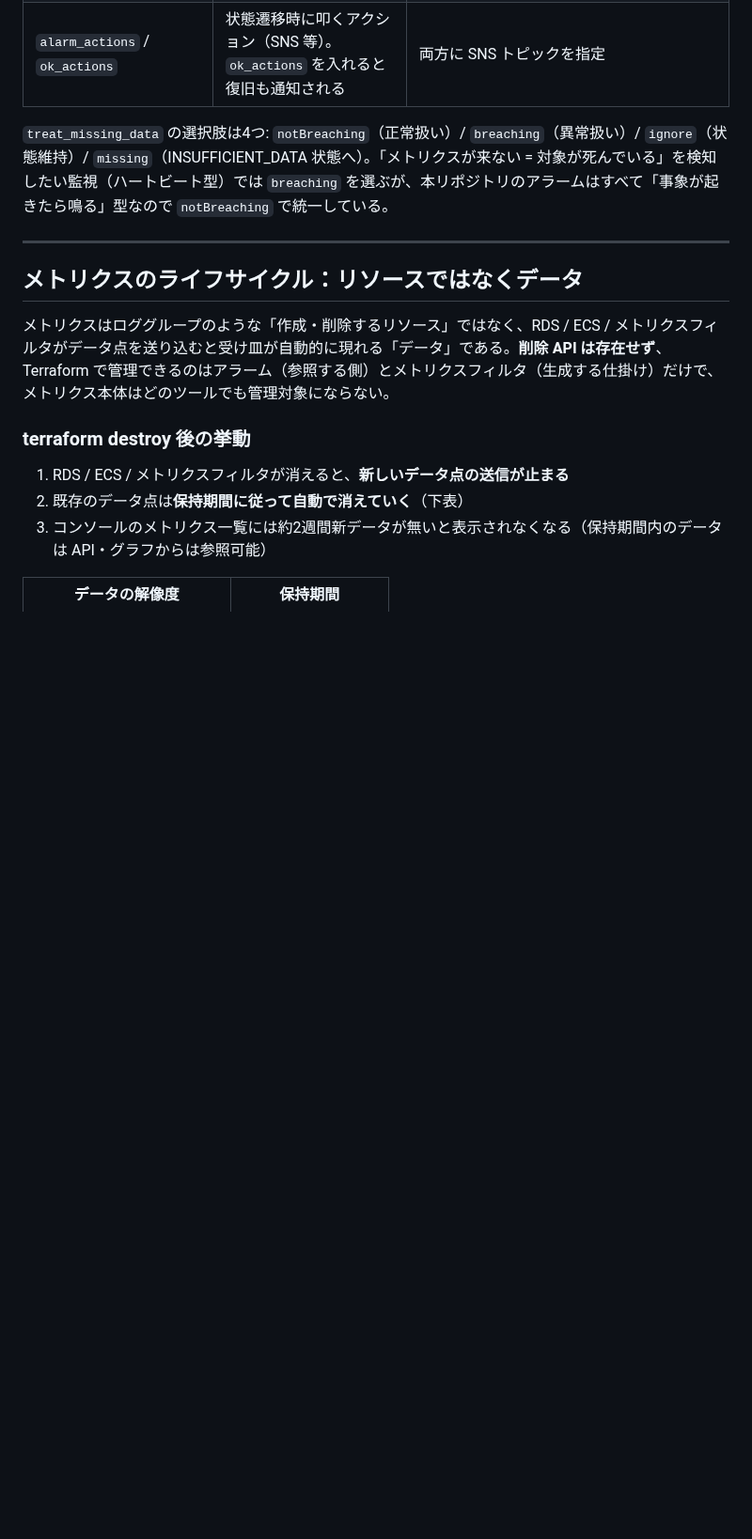
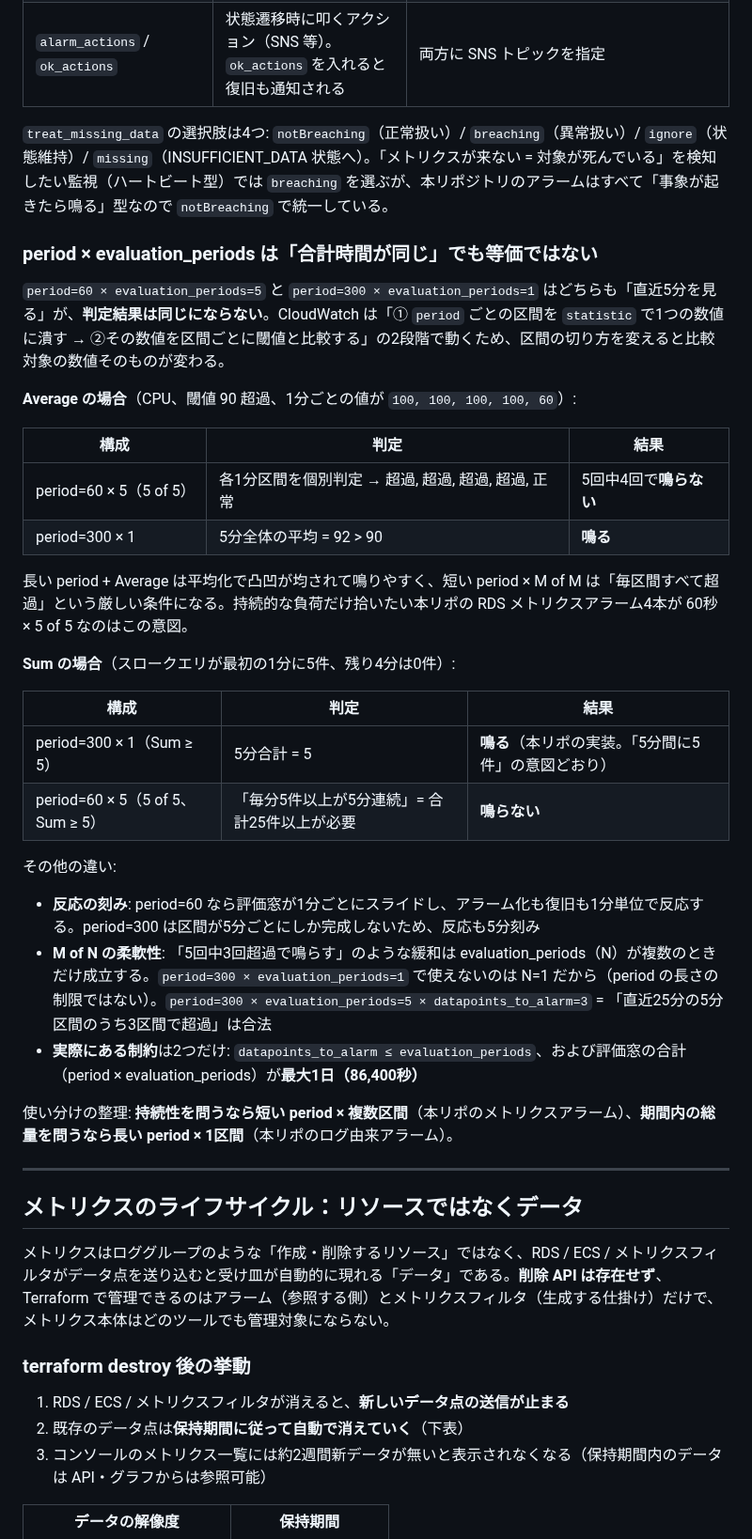
Before and after one commit to 0000masa/react-laravel-practice-public, a Markdown page: docs/monitoring/cloudwatch-metrics-and-alarms.md, the part around the change. Shown at 94% size. GitHub-like rendering; blank space fills up the shorter version.

Commit message:
CloudWatchメトリクスのアラーム設定に関する詳細を追加し、periodとevaluation_periodsの関係性を明確化。判定結果の違いや使い分けの整理を行った。

```diff
--- a/docs/monitoring/cloudwatch-metrics-and-alarms.md
+++ b/docs/monitoring/cloudwatch-metrics-and-alarms.md
@@ -94,6 +94,34 @@ CloudWatch のメトリクス（時系列）は、次の3つの組み合わせ
 
 `treat_missing_data` の選択肢は4つ: `notBreaching`（正常扱い）/ `breaching`（異常扱い）/ `ignore`（状態維持）/ `missing`（INSUFFICIENT_DATA 状態へ）。「メトリクスが来ない = 対象が死んでいる」を検知したい監視（ハートビート型）では `breaching` を選ぶが、本リポジトリのアラームはすべて「事象が起きたら鳴る」型なので `notBreaching` で統一している。
 
+### period × evaluation_periods は「合計時間が同じ」でも等価ではない
+
+`period=60 × evaluation_periods=5` と `period=300 × evaluation_periods=1` はどちらも「直近5分を見る」が、**判定結果は同じにならない**。CloudWatch は「① `period` ごとの区間を `statistic` で1つの数値に潰す → ②その数値を区間ごとに閾値と比較する」の2段階で動くため、区間の切り方を変えると比較対象の数値そのものが変わる。
+
+**Average の場合**（CPU、閾値 90 超過、1分ごとの値が `100, 100, 100, 100, 60`）:
+
+| 構成 | 判定 | 結果 |
+| --- | --- | --- |
+| period=60 × 5（5 of 5） | 各1分区間を個別判定 → 超過, 超過, 超過, 超過, 正常 | 5回中4回で**鳴らない** |
+| period=300 × 1 | 5分全体の平均 = 92 > 90 | **鳴る** |
+
+長い period + Average は平均化で凸凹が均されて鳴りやすく、短い period × M of M は「毎区間すべて超過」という厳しい条件になる。持続的な負荷だけ拾いたい本リポの RDS メトリクスアラーム4本が 60秒 × 5 of 5 なのはこの意図。
+
+**Sum の場合**（スロークエリが最初の1分に5件、残り4分は0件）:
+
+| 構成 | 判定 | 結果 |
+| --- | --- | --- |
+| period=300 × 1（Sum ≥ 5） | 5分合計 = 5 | **鳴る**（本リポの実装。「5分間に5件」の意図どおり） |
+| period=60 × 5（5 of 5、Sum ≥ 5） | 「毎分5件以上が5分連続」= 合計25件以上が必要 | **鳴らない** |
+
+その他の違い:
+
+- **反応の刻み**: period=60 なら評価窓が1分ごとにスライドし、アラーム化も復旧も1分単位で反応する。period=300 は区間が5分ごとにしか完成しないため、反応も5分刻み
+- **M of N の柔軟性**: 「5回中3回超過で鳴らす」のような緩和は evaluation_periods（N）が複数のときだけ成立する。`period=300 × evaluation_periods=1` で使えないのは N=1 だから（period の長さの制限ではない）。`period=300 × evaluation_periods=5 × datapoints_to_alarm=3` = 「直近25分の5分区間のうち3区間で超過」は合法
+- **実際にある制約**は2つだけ: `datapoints_to_alarm ≤ evaluation_periods`、および評価窓の合計（period × evaluation_periods）が**最大1日（86,400秒）**
+
+使い分けの整理: **持続性を問うなら短い period × 複数区間**（本リポのメトリクスアラーム）、**期間内の総量を問うなら長い period × 1区間**（本リポのログ由来アラーム）。
+
 ---
 
 ## メトリクスのライフサイクル：リソースではなくデータ
```
